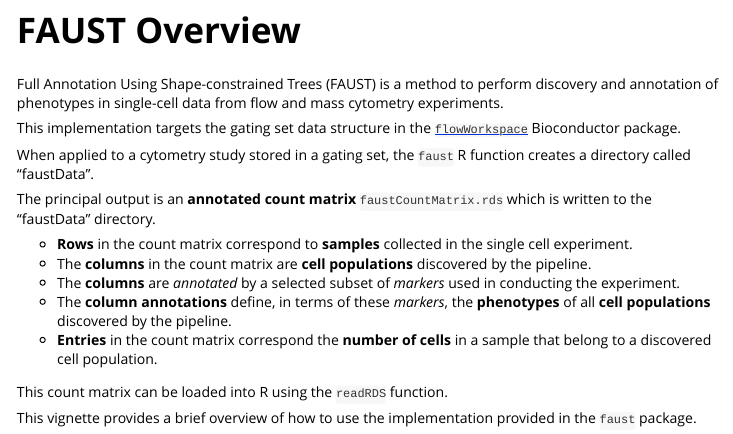
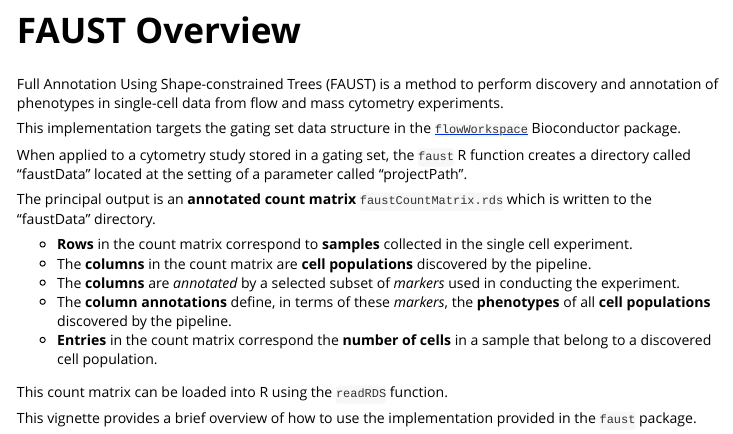
Before and after one commit to RGLab/FAUST, an R Markdown document (vignettes/faustIntro.Rmd): the page in a window 1100 px wide, from 150 px down. Rendered offline with R 4.5, knitr and Pandoc, with nearby package versions; code that draws random numbers runs with fixed seeds of ours; some code elsewhere in the file could not run offline.

Commit message:
Add details to README

```diff
--- a/vignettes/faustIntro.Rmd
+++ b/vignettes/faustIntro.Rmd
@@ -25,7 +25,7 @@ Full Annotation Using Shape-constrained Trees (FAUST) is a method to perform dis
 
 This implementation targets the gating set data structure in the [`flowWorkspace`](https://bioconductor.org/packages/release/bioc/html/flowWorkspace.html) Bioconductor package.
 
-When applied to a cytometry study stored in a gating set, the `faust` R function creates a directory called "faustData".
+When applied to a cytometry study stored in a gating set, the `faust` R function creates a directory called "faustData" located at the setting of a parameter called "projectPath".
 
 The principal output is an **annotated count matrix** `faustCountMatrix.rds` which is written to the "faustData" directory.
 
```
Also changed, not shown: README.md.
